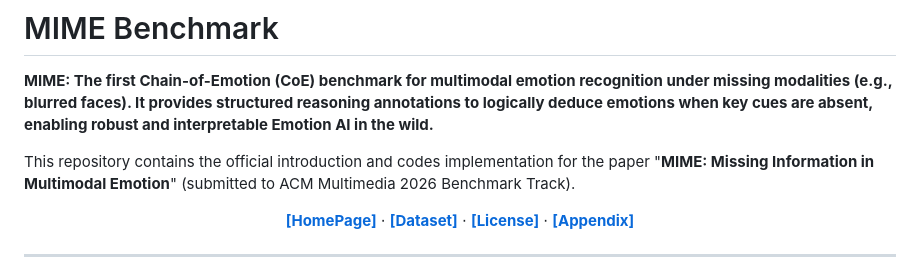
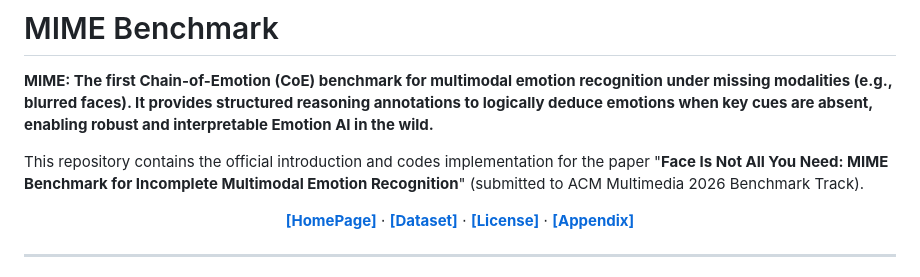
Before and after one commit to oiiizhou/MIME, a Markdown page: README.md, the part around the change. GitHub-like rendering.

```diff
--- a/README.md
+++ b/README.md
@@ -2,7 +2,7 @@
 
 **MIME: The first Chain-of-Emotion (CoE) benchmark for multimodal emotion recognition under missing modalities (e.g., blurred faces). It provides structured reasoning annotations to logically deduce emotions when key cues are absent, enabling robust and interpretable Emotion AI in the wild.**
 
-This repository contains the official introduction and codes implementation for the paper "**MIME: Missing Information in Multimodal Emotion**" (submitted to ACM Multimedia 2026 Benchmark Track).
+This repository contains the official introduction and codes implementation for the paper "**Face Is Not All You Need: MIME Benchmark for Incomplete Multimodal Emotion Recognition**" (submitted to ACM Multimedia 2026 Benchmark Track).
 
 <p align="center">
   <a href="https://yuxinokk.github.io/MIME/"><b>[HomePage]</b></a> ⋅
```
